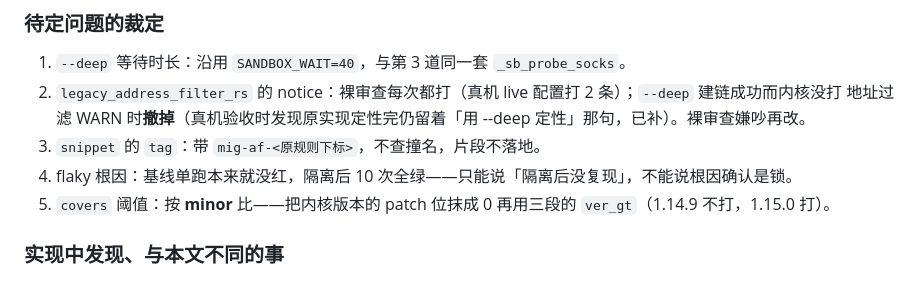
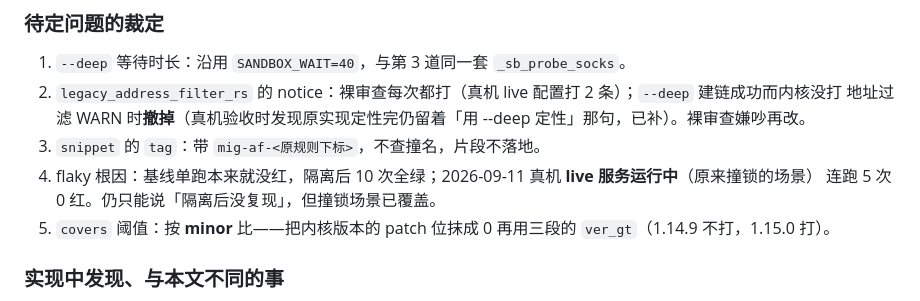
Before and after one commit to lzyMeta/macos-singbox-client-helper, a Markdown page: docs/config-audit-migration-table.md, the part around the change. GitHub-like rendering.

Commit message:
docs: 记录 live 运行中连跑 5 次 0 红的验收结果

```diff
--- a/docs/config-audit-migration-table.md
+++ b/docs/config-audit-migration-table.md
@@ -331,7 +331,8 @@ for i in 1 2 3 4 5; do ./tests/run.sh >/dev/null 2>&1 || echo "第 $i 次红"; d
 2. `legacy_address_filter_rs` 的 notice：裸审查每次都打（真机 live 配置打 2 条）；`--deep` 建链成功而内核没打
    地址过滤 WARN 时**撤掉**（真机验收时发现原实现定性完仍留着「用 --deep 定性」那句，已补）。裸审查嫌吵再改。
 3. `snippet` 的 `tag`：带 `mig-af-<原规则下标>`，不查撞名，片段不落地。
-4. flaky 根因：基线单跑本来就没红，隔离后 10 次全绿——只能说「隔离后没复现」，不能说根因确认是锁。
+4. flaky 根因：基线单跑本来就没红，隔离后 10 次全绿；2026-09-11 真机 **live 服务运行中**（原来撞锁的场景）
+   连跑 5 次 0 红。仍只能说「隔离后没复现」，但撞锁场景已覆盖。
 5. `covers` 阈值：按 **minor** 比——把内核版本的 patch 位抹成 0 再用三段的 `ver_gt`（1.14.9 不打，1.15.0 打）。
 
 ### 实现中发现、与本文不同的事
```
